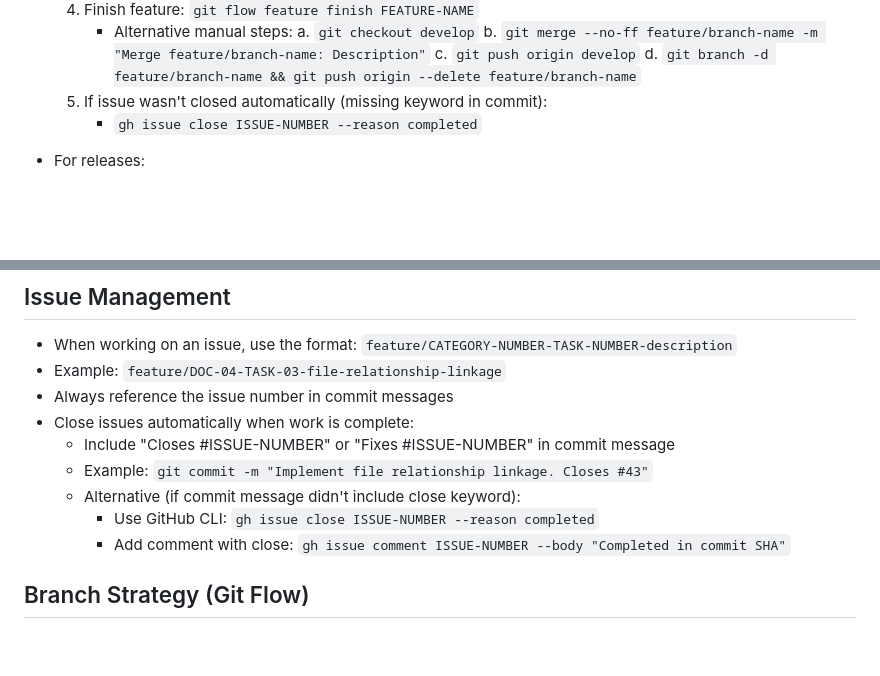
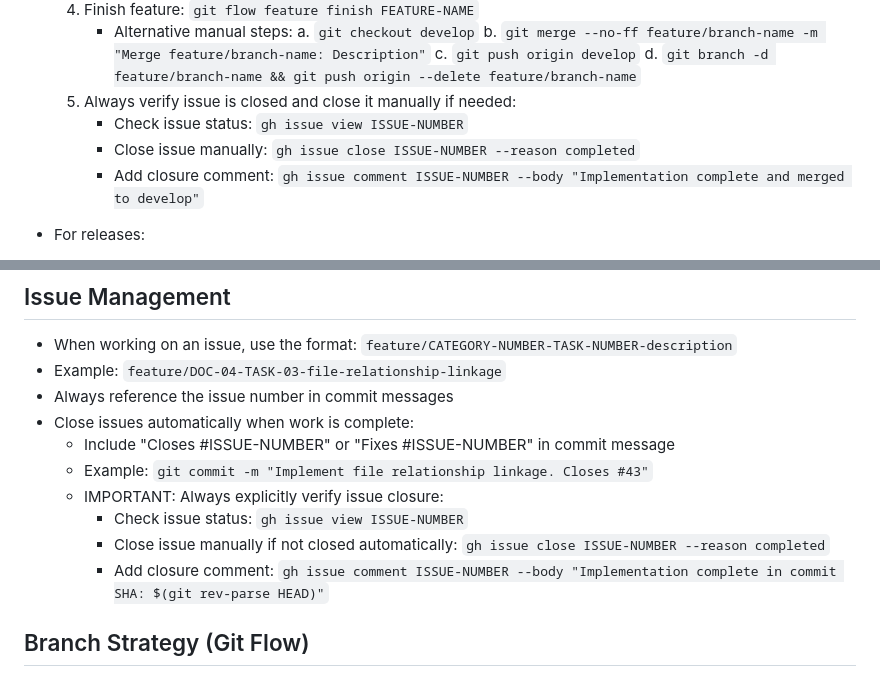
Before and after one commit to o2alexanderfedin/RecreateDocsFromRepo, a Markdown page: CLAUDE.md, 2 parts joined by grey strips. GitHub-like rendering; blank space fills up the shorter version.

Commit message:
Update CLAUDE.md with explicit issue closure verification steps

```diff
--- a/CLAUDE.md
+++ b/CLAUDE.md
@@ -21,8 +21,10 @@ This file provides guidance to Claude Code (claude.ai/code) when working with co
        b. `git merge --no-ff feature/branch-name -m "Merge feature/branch-name: Description"`
        c. `git push origin develop`
        d. `git branch -d feature/branch-name && git push origin --delete feature/branch-name`
-  5. If issue wasn't closed automatically (missing keyword in commit):
-     - `gh issue close ISSUE-NUMBER --reason completed`
+  5. Always verify issue is closed and close it manually if needed:
+     - Check issue status: `gh issue view ISSUE-NUMBER`
+     - Close issue manually: `gh issue close ISSUE-NUMBER --reason completed`
+     - Add closure comment: `gh issue comment ISSUE-NUMBER --body "Implementation complete and merged to develop"`
 
 - For releases:
   1. Start release: `git flow release start VERSION`
@@ -53,9 +55,10 @@ This file provides guidance to Claude Code (claude.ai/code) when working with co
 - Close issues automatically when work is complete:
   - Include "Closes #ISSUE-NUMBER" or "Fixes #ISSUE-NUMBER" in commit message
   - Example: `git commit -m "Implement file relationship linkage. Closes #43"`
-  - Alternative (if commit message didn't include close keyword):
-    - Use GitHub CLI: `gh issue close ISSUE-NUMBER --reason completed`
-    - Add comment with close: `gh issue comment ISSUE-NUMBER --body "Completed in commit SHA"`
+  - IMPORTANT: Always explicitly verify issue closure:
+    - Check issue status: `gh issue view ISSUE-NUMBER`
+    - Close issue manually if not closed automatically: `gh issue close ISSUE-NUMBER --reason completed`
+    - Add closure comment: `gh issue comment ISSUE-NUMBER --body "Implementation complete in commit SHA: $(git rev-parse HEAD)"`
 
 ## Branch Strategy (Git Flow)
 - `main`: Production-ready code, only updated through:
```
